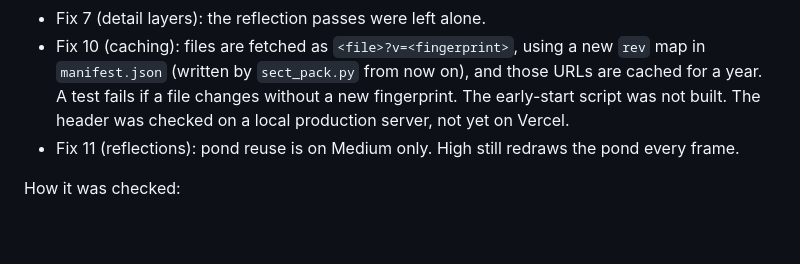
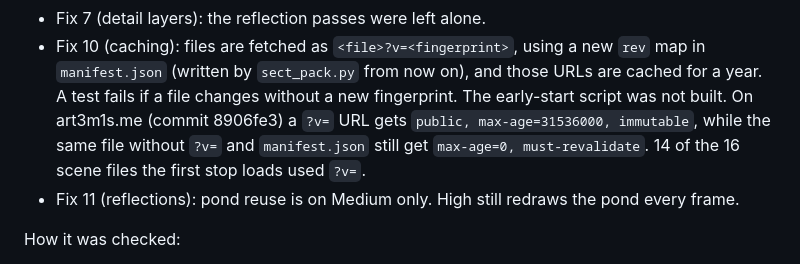
Before and after one commit to IdkwhatImD0ing/PortfolioV5, a Markdown page: docs/research/low-compute-devices.md, the part around the change. Drawn GitHub-style; blank space fills up the shorter version.

Commit message:
Low-compute doc: the year-long cache header checked on art3m1s.me
Co-Authored-By: Claude Opus 5.5 <noreply@anthropic.com>

```diff
--- a/docs/research/low-compute-devices.md
+++ b/docs/research/low-compute-devices.md
@@ -24,8 +24,10 @@ differences from the plan:
 - Fix 10 (caching): files are fetched as `<file>?v=<fingerprint>`, using a new
   `rev` map in `manifest.json` (written by `sect_pack.py` from now on), and those
   URLs are cached for a year. A test fails if a file changes without a new
-  fingerprint. The early-start script was not built. The header was checked on a
-  local production server, not yet on Vercel.
+  fingerprint. The early-start script was not built. On art3m1s.me (commit
+  8906fe3) a `?v=` URL gets `public, max-age=31536000, immutable`, while the same
+  file without `?v=` and `manifest.json` still get `max-age=0, must-revalidate`.
+  14 of the 16 scene files the first stop loads used `?v=`.
 - Fix 11 (reflections): pond reuse is on Medium only. High still redraws the pond
   every frame.
 
```
